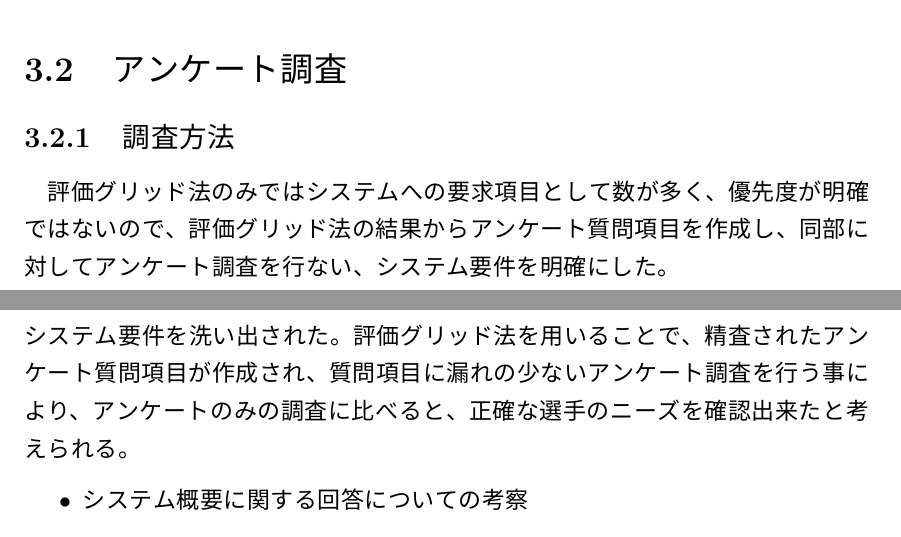
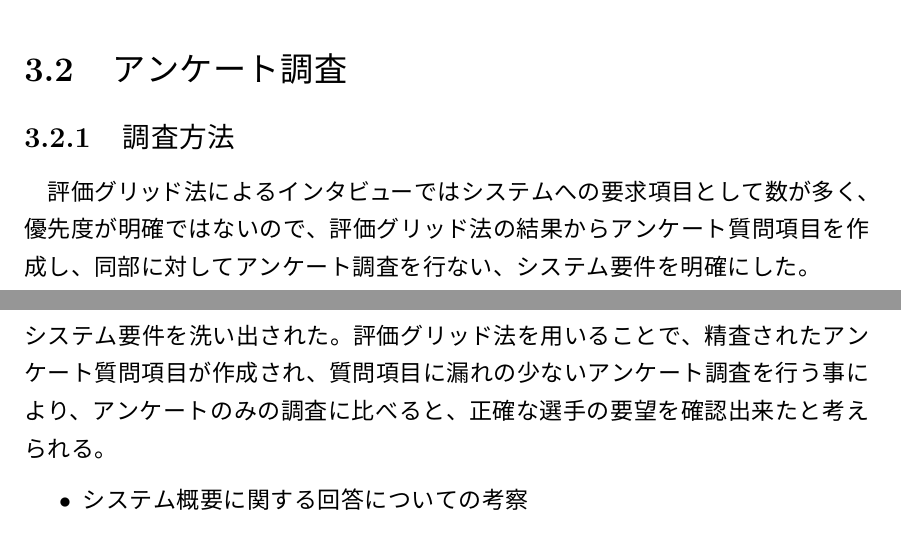
Before and after one commit to shinsukeimai/sotsuron-imai, a LaTeX thesis (sotsuron.tex): two parts of pages 9 and 11 of 23, joined at a grey line, cut so that both start at the same text. The pictures show the PDF file sotsuron.pdf that the author committed with the source.

```diff
--- a/sotsuron.tex
+++ b/sotsuron.tex
@@ -112,7 +112,7 @@
 
 \section{アンケート調査}
 \subsection{調査方法}
-評価グリッド法のみではシステムへの要求項目として数が多く、優先度が明確ではないので、評価グリッド法の結果からアンケート質問項目を作成し、同部に対してアンケート調査を行ない、システム要件を明確にした。
+評価グリッド法によるインタビューではシステムへの要求項目として数が多く、優先度が明確ではないので、評価グリッド法の結果からアンケート質問項目を作成し、同部に対してアンケート調査を行ない、システム要件を明確にした。
 \\システム概要の要望に関する質問項目は評価グリッド法より１５項目を抽出した。
 選手が分析したい対象に関する質問項目も、評価グリッド法より３５項目を抽出した。
 また、両項目とも複数選択を可とした。
@@ -152,7 +152,7 @@
 \end{itemize}
 \subsection{調査考察、システム要件要項}
 評価グリッド法を用いたインタビュー調査とアンケート調査により、具体的なシステム要件を洗い出された。
-評価グリッド法を用いることで、精査されたアンケート質問項目が作成され、質問項目に漏れの少ないアンケート調査を行う事により、アンケートのみの調査に比べると、正確な選手のニーズを確認出来たと考えられる。
+評価グリッド法を用いることで、精査されたアンケート質問項目が作成され、質問項目に漏れの少ないアンケート調査を行う事により、アンケートのみの調査に比べると、正確な選手の要望を確認出来たと考えられる。
 \begin{itemize}
 	\item システム概要に関する回答についての考察
 		\begin{description}
```
Also changed, not shown: sotsuron.pdf.
